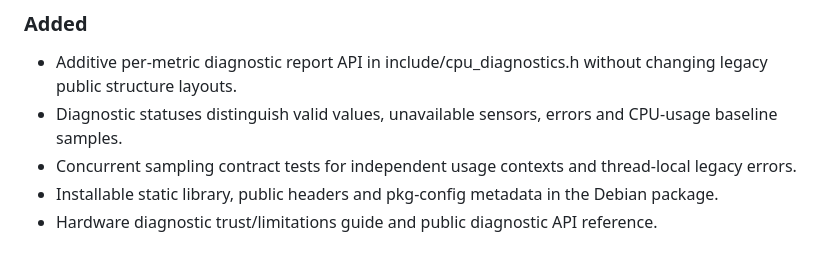
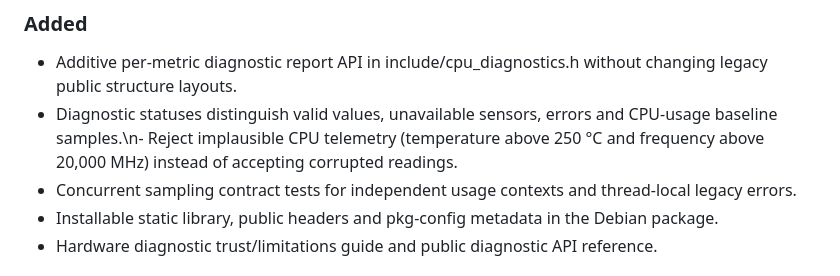
Before and after one commit to mnl-nox/cpu-reader, a Markdown page: CHANGELOG.md, the part around the change. GitHub-like rendering.

Commit message:
Document telemetry sanity bounds and diagnostic trust model

```diff
--- a/CHANGELOG.md
+++ b/CHANGELOG.md
@@ -4,7 +4,7 @@
 
 ### Added
 - Additive per-metric diagnostic report API in include/cpu_diagnostics.h without changing legacy public structure layouts.
-- Diagnostic statuses distinguish valid values, unavailable sensors, errors and CPU-usage baseline samples.
+- Diagnostic statuses distinguish valid values, unavailable sensors, errors and CPU-usage baseline samples.\n- Reject implausible CPU telemetry (temperature above 250 °C and frequency above 20,000 MHz) instead of accepting corrupted readings.
 - Concurrent sampling contract tests for independent usage contexts and thread-local legacy errors.
 - Installable static library, public headers and pkg-config metadata in the Debian package.
 - Hardware diagnostic trust/limitations guide and public diagnostic API reference.
```
